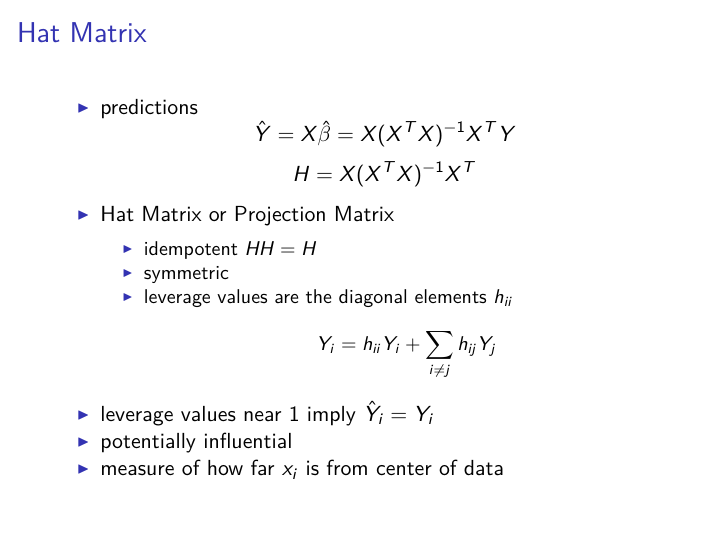
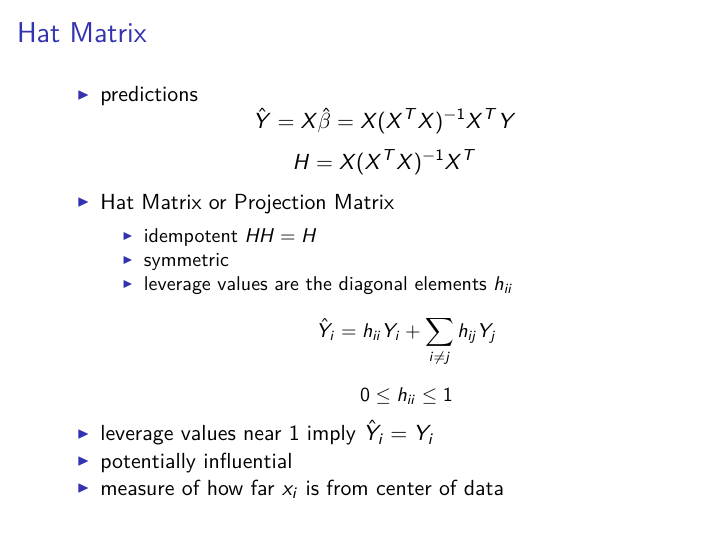
Before and after one commit to STA521-S17/sta521-S17-website, an R Markdown document (STA521_S17_web/knitr/Lec-2-Models/Models.Rmd): page 16 of 19. The pictures show the output file STA521_S17_web/knitr/Lec-2-Models/Models.pdf that the author committed with the source.

Commit message:
Fixed typo in yhat with leverage values in slides

```diff
--- a/STA521_S17_web/knitr/Lec-2-Models/Models.Rmd
+++ b/STA521_S17_web/knitr/Lec-2-Models/Models.Rmd
@@ -184,7 +184,8 @@ $$H = X (X^TX)^{-1}X^T$$
     + idempotent $H H = H$
     + symmetric
     + leverage values are the diagonal elements $h_{ii}$
-$$Y_i = h_{ii} Y_i + \sum_{i \neq j} h_{ij} Y_j$$
+$$\hat{Y}_i = h_{ii} Y_i + \sum_{i \neq j} h_{ij} Y_j$$
+$$ 0 \leq h_{ii} \leq 1$$
 * leverage values near 1 imply $\hat{Y}_i = Y_i$
 * potentially influential
 * measure of how far $x_i$ is from center of data
```
Also changed, not shown: STA521_S17_web/knitr/Lec-2-Models/Models.pdf.
